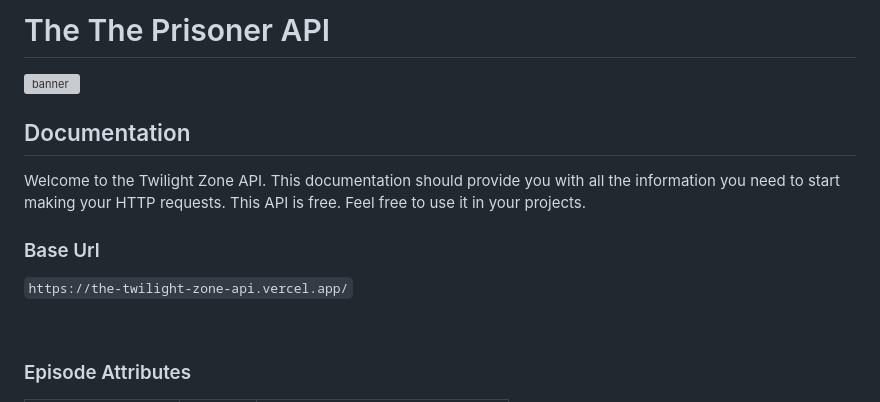
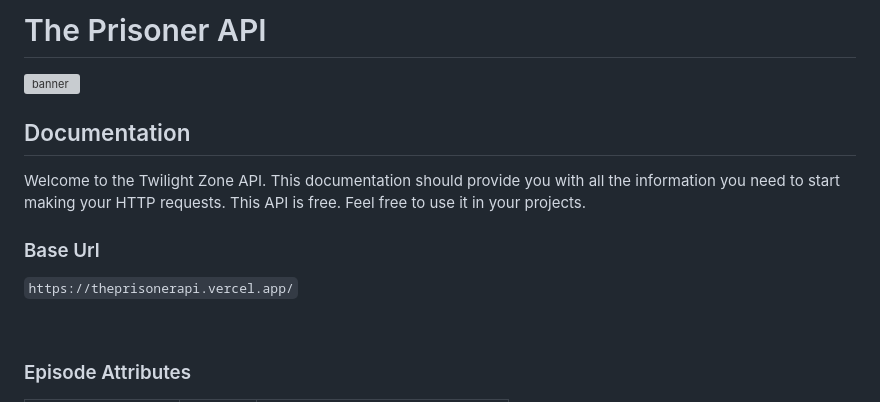
Before and after one commit to answebdev/the-prisoner-api, a Markdown page: README.md, the part around the change. Drawn GitHub-style; grey boxes are pictures that could not be loaded.

```diff
--- a/README.md
+++ b/README.md
@@ -1,4 +1,4 @@
-# The The Prisoner API
+# The Prisoner API
 
 ![banner](https://github.com/answebdev/the-prisoner-api/assets/36783010/b853041d-40db-4c9b-9c6c-a43863b53040)
 
@@ -8,7 +8,7 @@ Welcome to the Twilight Zone API. This documentation should provide you with all
 
 ### Base Url
 
-`https://the-twilight-zone-api.vercel.app/`
+`https://theprisonerapi.vercel.app/`
 
 &nbsp;
 ### Episode Attributes
```
